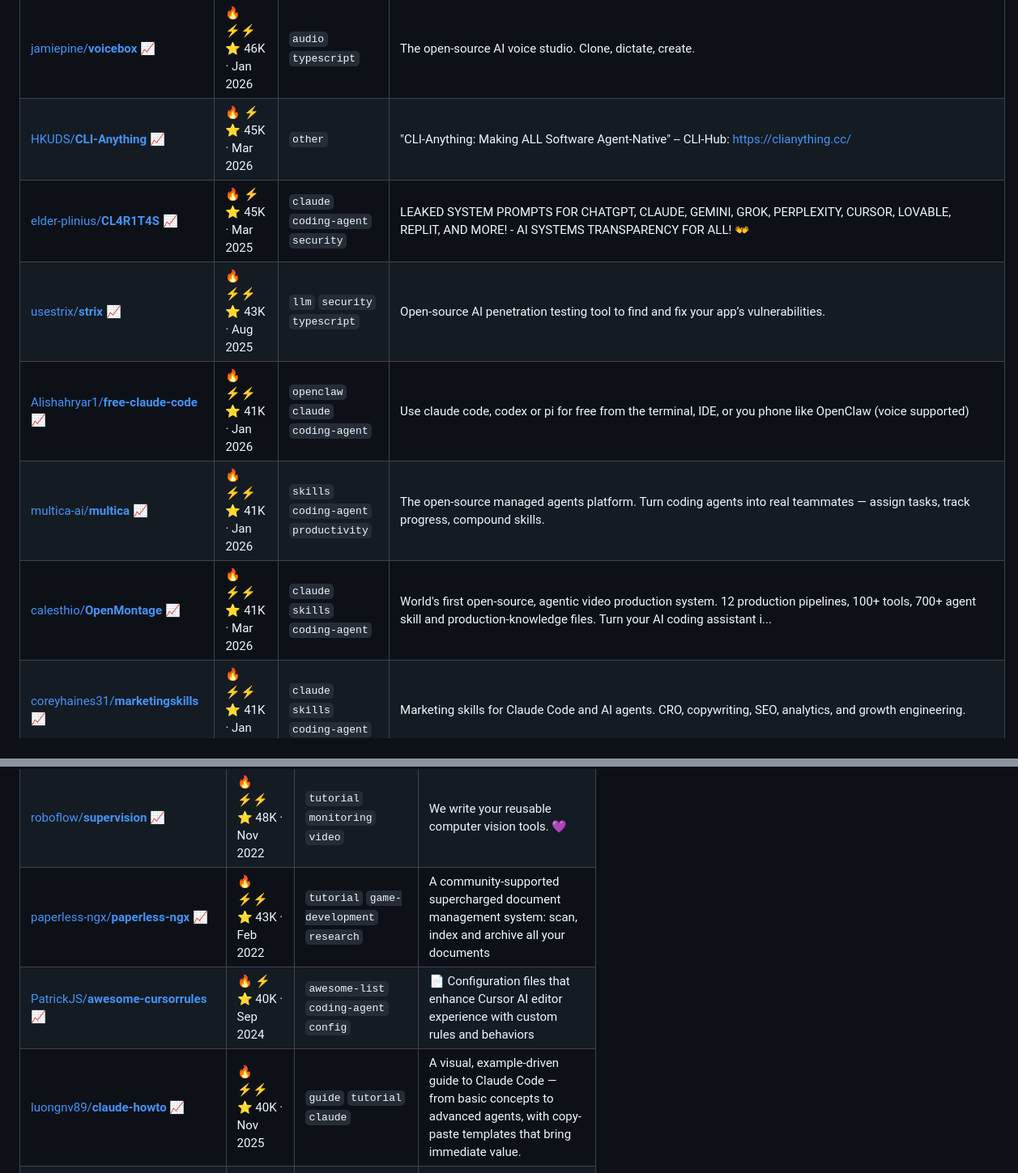
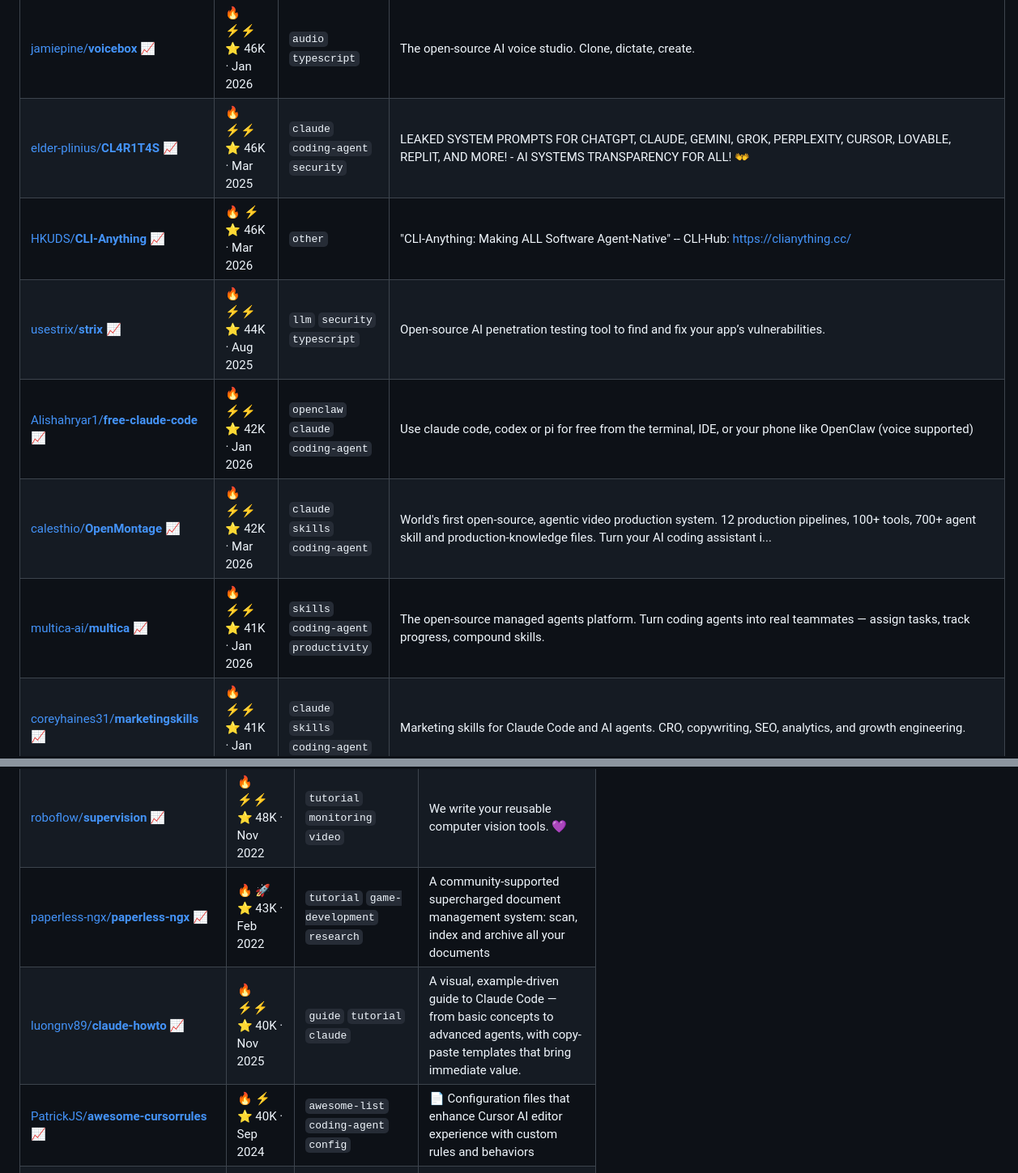
Before and after one commit to joaosbp/one-day-i-will-try-this, a Markdown page: README.md, 2 parts joined by grey strips. Shown at 81% size. Rendered like a GitHub page.

```diff
--- a/README.md
+++ b/README.md
@@ -91,12 +91,12 @@ Activity: 🟩🟨🟨🟨🟨🟨🟨🟨🟨🟨🟨🟨🟧🟧🟧⬜⬜⬜
 | [apple/**container**](https://github.com/apple/container) [📈](https://star-history.com/#apple/container) | 🔥 ⚡⚡<br>⭐ 48K · May 2025 | `docker` | A tool for creating and running Linux containers using lightweight virtual machines on a Mac. It is written in Swift, and optimized for Apple silicon.  |
 | [calcom/**cal.diy**](https://github.com/calcom/cal.diy) [📈](https://star-history.com/#calcom/cal.diy) | 🔥🔥 ⚡<br>⭐ 46K · Mar 2021 | `typescript` `web` `database` | Scheduling infrastructure for absolutely everyone. |
 | [jamiepine/**voicebox**](https://github.com/jamiepine/voicebox) [📈](https://star-history.com/#jamiepine/voicebox) | 🔥 ⚡⚡<br>⭐ 46K · Jan 2026 | `audio` `typescript` | The open-source AI voice studio. Clone, dictate, create. |
-| [HKUDS/**CLI-Anything**](https://github.com/HKUDS/CLI-Anything) [📈](https://star-history.com/#HKUDS/CLI-Anything) | 🔥 ⚡<br>⭐ 45K · Mar 2026 | `other` | "CLI-Anything: Making ALL Software Agent-Native" -- CLI-Hub: https://clianything.cc/ |
-| [elder-plinius/**CL4R1T4S**](https://github.com/elder-plinius/CL4R1T4S) [📈](https://star-history.com/#elder-plinius/CL4R1T4S) | 🔥 ⚡<br>⭐ 45K · Mar 2025 | `claude` `coding-agent` `security` | LEAKED SYSTEM PROMPTS FOR CHATGPT, CLAUDE, GEMINI, GROK, PERPLEXITY, CURSOR, LOVABLE, REPLIT, AND MORE! - AI SYSTEMS TRANSPARENCY FOR ALL! 👐 |
-| [usestrix/**strix**](https://github.com/usestrix/strix) [📈](https://star-history.com/#usestrix/strix) | 🔥 ⚡⚡<br>⭐ 43K · Aug 2025 | `llm` `security` `typescript` | Open-source AI penetration testing tool to find and fix your app’s vulnerabilities. |
-| [Alishahryar1/**free-claude-code**](https://github.com/Alishahryar1/free-claude-code) [📈](https://star-history.com/#Alishahryar1/free-claude-code) | 🔥 ⚡⚡<br>⭐ 41K · Jan 2026 | `openclaw` `claude` `coding-agent` | Use claude code, codex or pi for free from the terminal, IDE, or you phone like OpenClaw (voice supported) |
+| [elder-plinius/**CL4R1T4S**](https://github.com/elder-plinius/CL4R1T4S) [📈](https://star-history.com/#elder-plinius/CL4R1T4S) | 🔥 ⚡⚡<br>⭐ 46K · Mar 2025 | `claude` `coding-agent` `security` | LEAKED SYSTEM PROMPTS FOR CHATGPT, CLAUDE, GEMINI, GROK, PERPLEXITY, CURSOR, LOVABLE, REPLIT, AND MORE! - AI SYSTEMS TRANSPARENCY FOR ALL! 👐 |
+| [HKUDS/**CLI-Anything**](https://github.com/HKUDS/CLI-Anything) [📈](https://star-history.com/#HKUDS/CLI-Anything) | 🔥 ⚡<br>⭐ 46K · Mar 2026 | `other` | "CLI-Anything: Making ALL Software Agent-Native" -- CLI-Hub: https://clianything.cc/ |
+| [usestrix/**strix**](https://github.com/usestrix/strix) [📈](https://star-history.com/#usestrix/strix) | 🔥 ⚡⚡<br>⭐ 44K · Aug 2025 | `llm` `security` `typescript` | Open-source AI penetration testing tool to find and fix your app’s vulnerabilities. |
+| [Alishahryar1/**free-claude-code**](https://github.com/Alishahryar1/free-claude-code) [📈](https://star-history.com/#Alishahryar1/free-claude-code) | 🔥 ⚡⚡<br>⭐ 42K · Jan 2026 | `openclaw` `claude` `coding-agent` | Use claude code, codex or pi for free from the terminal, IDE, or your phone like OpenClaw (voice supported) |
+| [calesthio/**OpenMontage**](https://github.com/calesthio/OpenMontage) [📈](https://star-history.com/#calesthio/OpenMontage) | 🔥 ⚡⚡<br>⭐ 42K · Mar 2026 | `claude` `skills` `coding-agent` | World's first open-source, agentic video production system. 12 production pipelines, 100+ tools, 700+ agent skill and production-knowledge files. Turn your AI coding assistant i... |
 | [multica-ai/**multica**](https://github.com/multica-ai/multica) [📈](https://star-history.com/#multica-ai/multica) | 🔥 ⚡⚡<br>⭐ 41K · Jan 2026 | `skills` `coding-agent` `productivity` | The open-source managed agents platform. Turn coding agents into real teammates — assign tasks, track progress, compound skills. |
-| [calesthio/**OpenMontage**](https://github.com/calesthio/OpenMontage) [📈](https://star-history.com/#calesthio/OpenMontage) | 🔥 ⚡⚡<br>⭐ 41K · Mar 2026 | `claude` `skills` `coding-agent` | World's first open-source, agentic video production system. 12 production pipelines, 100+ tools, 700+ agent skill and production-knowledge files. Turn your AI coding assistant i... |
 | [coreyhaines31/**marketingskills**](https://github.com/coreyhaines31/marketingskills) [📈](https://star-history.com/#coreyhaines31/marketingskills) | 🔥 ⚡⚡<br>⭐ 41K · Jan 2026 | `claude` `skills` `coding-agent` | Marketing skills for Claude Code and AI agents. CRO, copywriting, SEO, analytics, and growth engineering. |
 | [bytedance/**UI-TARS-desktop**](https://github.com/bytedance/UI-TARS-desktop) [📈](https://star-history.com/#bytedance/UI-TARS-desktop) | 🔥 ⚡<br>⭐ 38K · Jan 2025 | `mcp` `agents` `backend` | The Open-Source Multimodal AI Agent Stack: Connecting Cutting-Edge AI Models and Agent Infra |
 | [wshobson/**agents**](https://github.com/wshobson/agents) [📈](https://star-history.com/#wshobson/agents) | 🔥 ⚡⚡<br>⭐ 38K · Jul 2025 | `mcp` `claude` `skills` | Multi-harness agentic plugin marketplace for Claude Code, Codex CLI, Cursor, OpenCode, GitHub Copilot, and Gemini CLI |
@@ -229,9 +229,9 @@ Activity: 🟩🟨🟨🟨🟨🟨🟨🟨🟨🟧🟧🟧🟧🟧🟧🟧🟧
 | [VoltAgent/**awesome-openclaw-skills**](https://github.com/VoltAgent/awesome-openclaw-skills) [📈](https://star-history.com/#VoltAgent/awesome-openclaw-skills) | 🔥 ⚡<br>⭐ 51K · Jan 2026 | `awesome-list` `openclaw` `skills` | The awesome collection of OpenClaw skills. 5,400+ skills filtered and categorized from the official OpenClaw Skills Registry.🦞 |
 | [hesreallyhim/**awesome-claude-code**](https://github.com/hesreallyhim/awesome-claude-code) [📈](https://star-history.com/#hesreallyhim/awesome-claude-code) | 🔥 ⚡⚡<br>⭐ 50K · Apr 2025 | `awesome-list` `claude` `skills` | A hand-picked collection of the finest of resources for the most awesome of agents, Claude Code, the undisputed champion of coding companions, from the unstoppable team at Anthr... |
 | [roboflow/**supervision**](https://github.com/roboflow/supervision) [📈](https://star-history.com/#roboflow/supervision) | 🔥 ⚡⚡<br>⭐ 48K · Nov 2022 | `tutorial` `monitoring` `video` | We write your reusable computer vision tools. 💜 |
-| [paperless-ngx/**paperless-ngx**](https://github.com/paperless-ngx/paperless-ngx) [📈](https://star-history.com/#paperless-ngx/paperless-ngx) | 🔥 ⚡⚡<br>⭐ 43K · Feb 2022 | `tutorial` `game-development` `research` | A community-supported supercharged document management system: scan, index and archive all your documents |
+| [paperless-ngx/**paperless-ngx**](https://github.com/paperless-ngx/paperless-ngx) [📈](https://star-history.com/#paperless-ngx/paperless-ngx) | 🔥 🚀<br>⭐ 43K · Feb 2022 | `tutorial` `game-development` `research` | A community-supported supercharged document management system: scan, index and archive all your documents |
+| [luongnv89/**claude-howto**](https://github.com/luongnv89/claude-howto) [📈](https://star-history.com/#luongnv89/claude-howto) | 🔥 ⚡⚡<br>⭐ 40K · Nov 2025 | `guide` `tutorial` `claude` | A visual, example-driven guide to Claude Code — from basic concepts to advanced agents, with copy-paste templates that bring immediate value. |
 | [PatrickJS/**awesome-cursorrules**](https://github.com/PatrickJS/awesome-cursorrules) [📈](https://star-history.com/#PatrickJS/awesome-cursorrules) | 🔥 ⚡<br>⭐ 40K · Sep 2024 | `awesome-list` `coding-agent` `config` | 📄  Configuration files that enhance Cursor AI editor experience with custom rules and behaviors |
-| [luongnv89/**claude-howto**](https://github.com/luongnv89/claude-howto) [📈](https://star-history.com/#luongnv89/claude-howto) | 🔥 ⚡⚡<br>⭐ 40K · Nov 2025 | `guide` `tutorial` `claude` | A visual, example-driven guide to Claude Code — from basic concepts to advanced agents, with copy-paste templates that bring immediate value. |
 | [lfnovo/**open-notebook**](https://github.com/lfnovo/open-notebook) [📈](https://star-history.com/#lfnovo/open-notebook) | 🔥 ⚡⚡<br>⭐ 35K · Oct 2024 | `guide` `tutorial` `open-source` | An Open Source implementation of Notebook LM with more flexibility and features |
 | [jondot/**awesome-react-native**](https://github.com/jondot/awesome-react-native) [📈](https://star-history.com/#jondot/awesome-react-native) | 🔥 💤<br>⭐ 35K · Mar 2015 | `awesome-list` `tutorial` `typescript` | Awesome React Native components, news, tools, and learning material! |
 | [ashishpatel26/**500-AI-Agents-Projects**](https://github.com/ashishpatel26/500-AI-Agents-Projects) [📈](https://star-history.com/#ashishpatel26/500-AI-Agents-Projects) | 🔥 ⚡<br>⭐ 35K · Dec 2024 | `agents` `financial` `typescript` | The 500 AI Agents Projects is a curated collection of AI agent use cases across various industries. It showcases practical applications and provides links to open-source project... |
```
Also changed, not shown: other parts of README.md (+55 -55 lines).
